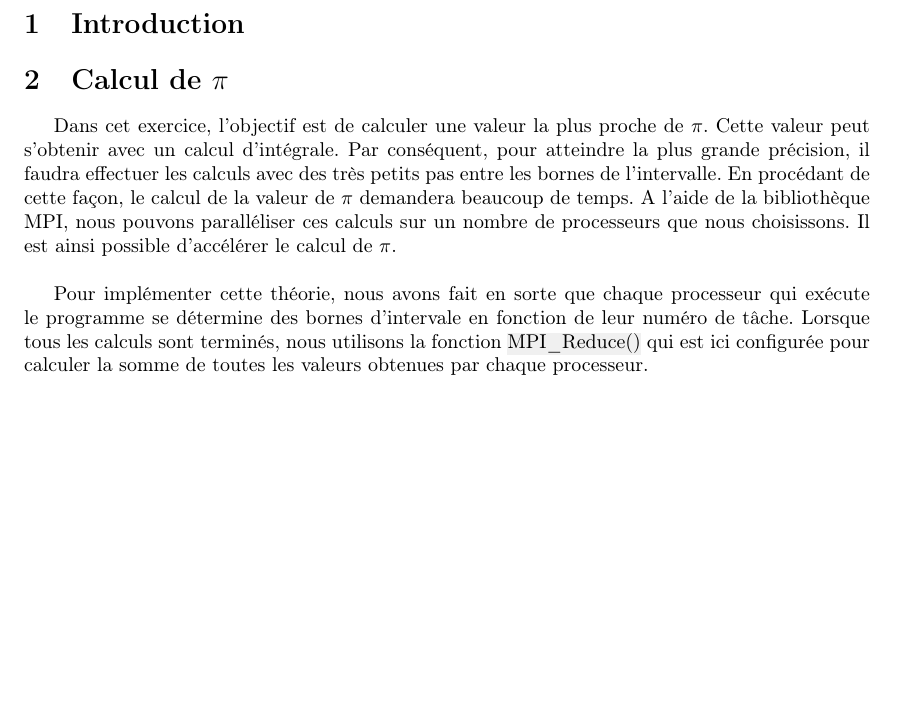
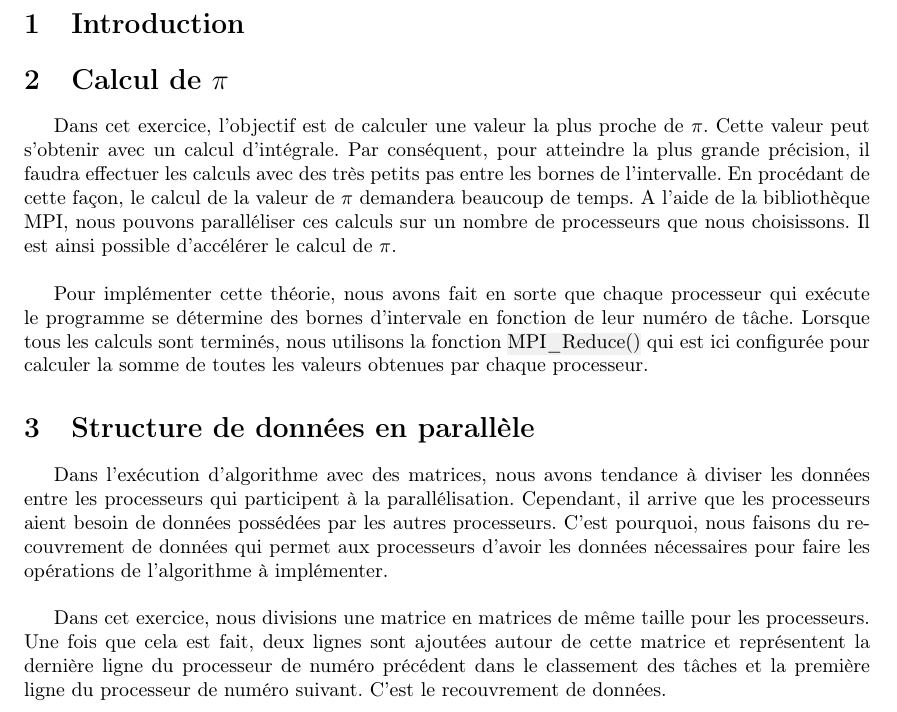
Before and after one commit to ObsidianWitch/eduinf5101aa2, a LaTeX document (report/main.tex): part of page 3 of 3, cut so that both start at the same text, the shorter picture padded with empty space. Compiled offline with pdfLaTeX.

Commit message:
report - parallelism data structure

```diff
--- a/report/main.tex
+++ b/report/main.tex
@@ -96,4 +96,21 @@ leur numéro de tâche. Lorsque tous les calculs sont terminés, nous utilisons
 fonction \hl{MPI\_Reduce()} qui est ici configurée pour calculer la somme de
 toutes les valeurs obtenues par chaque processeur.
 
+\section{Structure de données en parallèle}
+
+Dans l'exécution d'algorithme avec des matrices, nous avons tendance à diviser
+les données entre les processeurs qui participent à la parallélisation.
+Cependant, il arrive que les processeurs aient besoin de données possédées par
+les autres processeurs. C'est pourquoi, nous faisons du recouvrement de données
+qui permet aux processeurs d'avoir les données nécessaires pour faire les
+opérations de l'algorithme à implémenter. \\
+
+Dans cet exercice, nous divisions une matrice en matrices de même taille pour
+les processeurs. Une fois que cela est fait, deux lignes sont ajoutées autour
+de cette matrice et représentent la dernière ligne du processeur de numéro
+précédent dans le classement des tâches et la première ligne du processeur de
+numéro suivant. C'est le recouvrement de données.
+
+%TODO explains how mpi is used here
+
 \end{document}
```
